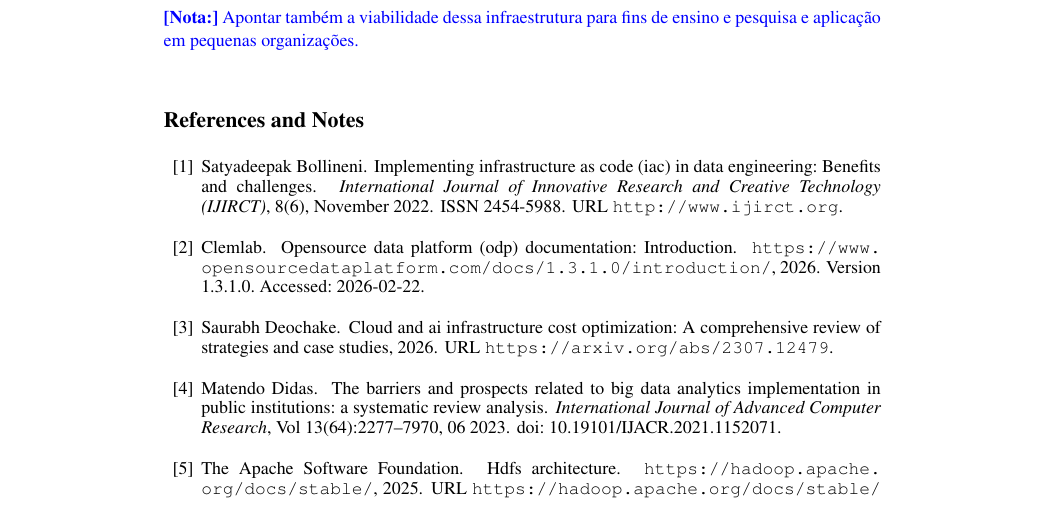
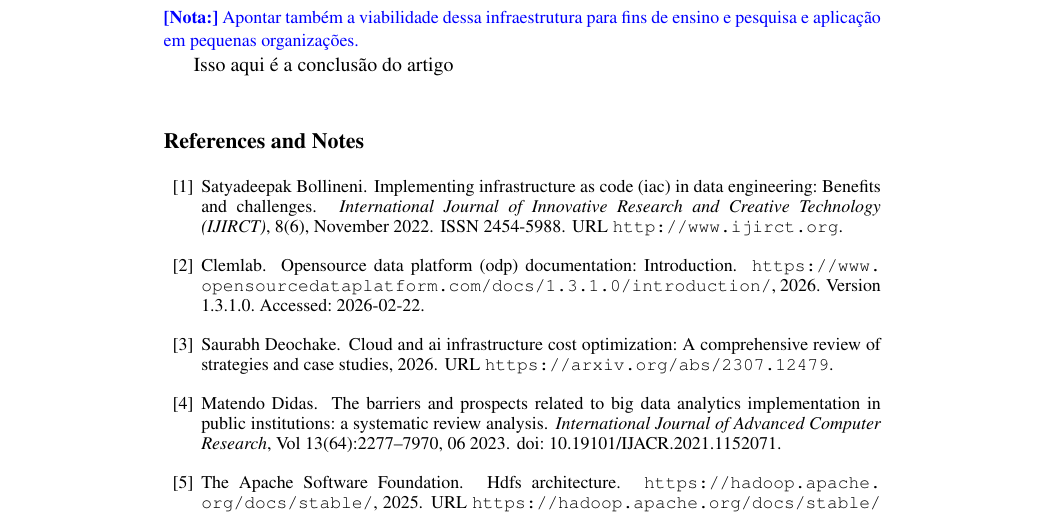
Before and after one commit to joaopfduarte/Article-CDP, a LaTeX document (main.tex, which reads content/06-conclusion.tex): part of page 15 of 16, cut so that both start at the same text. Compiled offline with pdfLaTeX.

Commit message:
teste commit

```diff
--- a/content/06-conclusion.tex
+++ b/content/06-conclusion.tex
@@ -11,3 +11,6 @@ Ocorreram erros de OOM no Spark/Hive? (Hipótese 2).
 A plataforma provou-se viável a custo zero no OCI Free Tier? (Hipótese 3). Resuma os acertos e as eventuais limitações técnicas encontradas.}
 \bnote{Apontar também a viabilidade dessa infraestrutura para fins de ensino e pesquisa e aplicação em pequenas
 organizações.}
+
+
+Isso aqui é a conclusão do artigo
```
